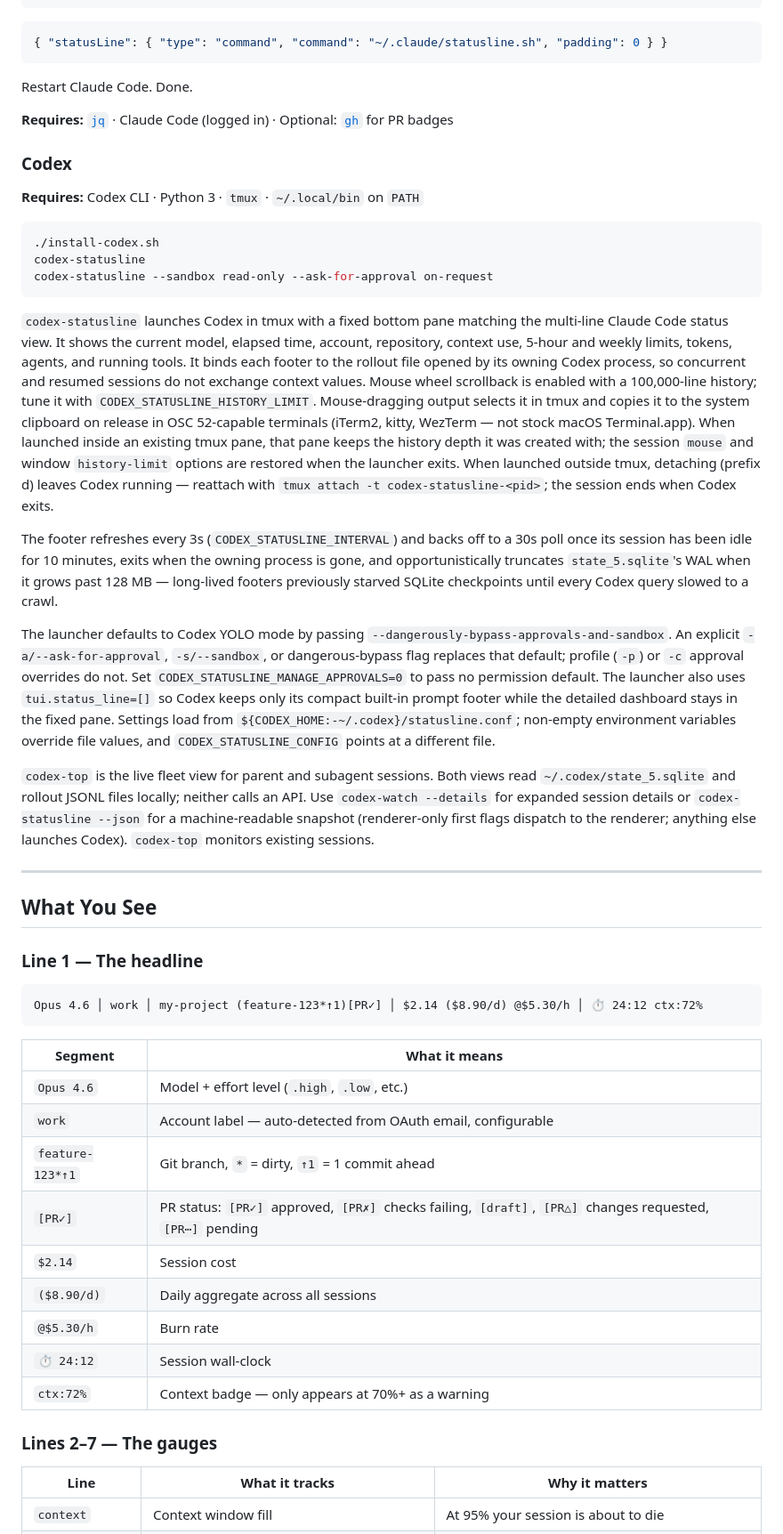
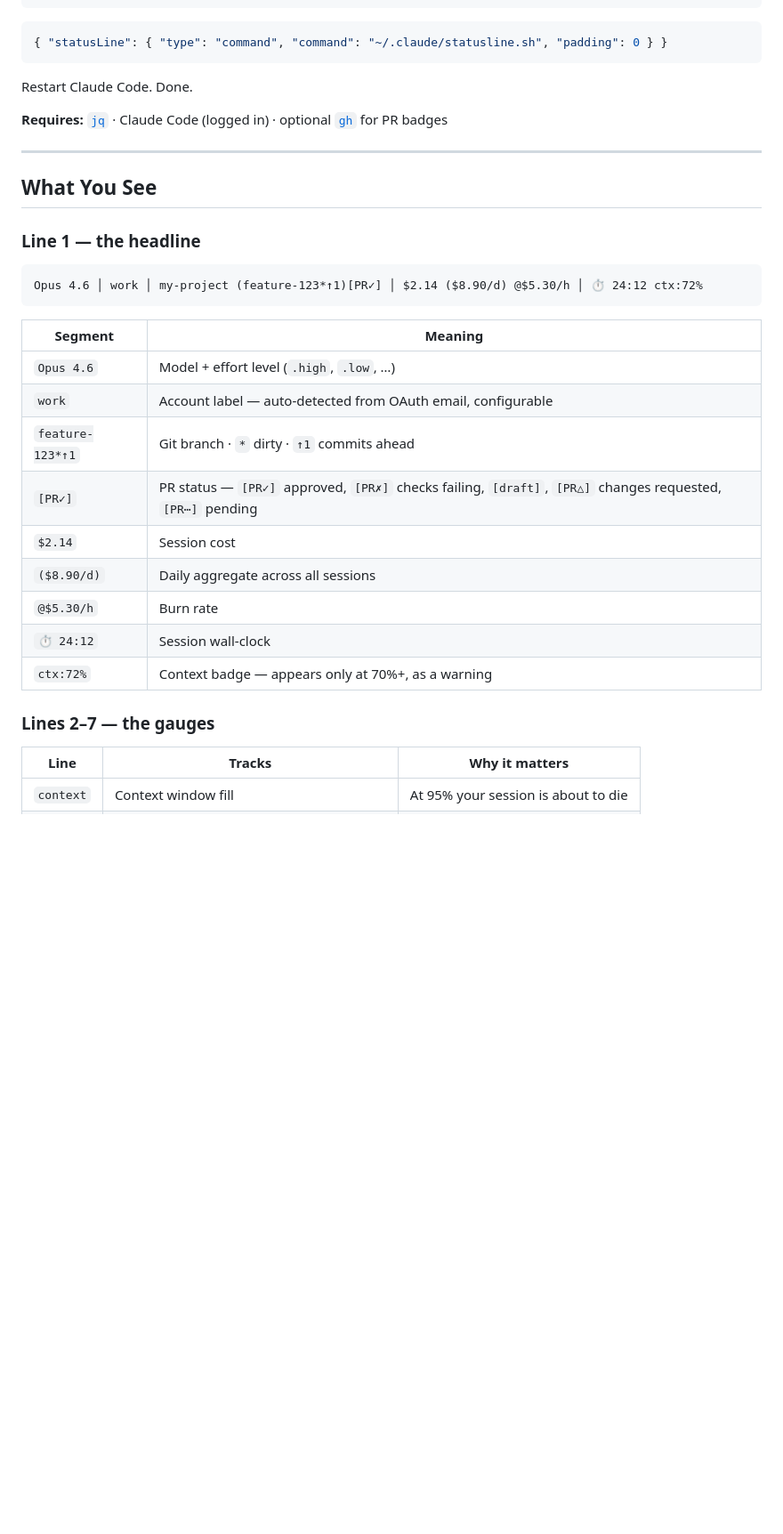
Before and after one commit to AndrewTKent/claude-statusline, a Markdown page: README.md, the part around one of its changes. Shown at 89% size. Rendered like a GitHub page; folded sections open; blank space fills up the shorter version.

````diff
--- a/README.md
+++ b/README.md
@@ -48,79 +61,32 @@ cp bin/statusline.sh ~/.claude/statusline.sh && chmod +x ~/.claude/statusline.sh
 
 Restart Claude Code. Done.
 
-**Requires:** [`jq`](https://jqlang.github.io/jq/) &middot; Claude Code (logged in) &middot; Optional: [`gh`](https://cli.github.com/) for PR badges
-
-### Codex
-
-**Requires:** Codex CLI &middot; Python 3 &middot; `tmux` &middot; `~/.local/bin` on `PATH`
-
-```bash
-./install-codex.sh
-codex-statusline
-codex-statusline --sandbox read-only --ask-for-approval on-request
-```
-
-`codex-statusline` launches Codex in tmux with a fixed bottom pane matching the
-multi-line Claude Code status view. It shows the current model, elapsed time,
-account, repository, context use, 5-hour and weekly limits, tokens, agents, and
-running tools. It binds each footer to the rollout file opened by its owning Codex
-process, so concurrent and resumed sessions do not exchange context values. Mouse
-wheel scrollback is enabled with a 100,000-line history; tune it with
-`CODEX_STATUSLINE_HISTORY_LIMIT`. Mouse-dragging output selects it in tmux and
-copies it to the system clipboard on release in OSC 52-capable terminals
-(iTerm2, kitty, WezTerm — not stock macOS Terminal.app). When launched inside an existing
-tmux pane, that pane keeps the history depth it was created with; the session
-`mouse` and window `history-limit` options are restored when the launcher exits.
-When launched outside tmux, detaching (prefix d) leaves Codex running — reattach with
-`tmux attach -t codex-statusline-<pid>`; the session ends when Codex exits.
-
-The footer refreshes every 3s (`CODEX_STATUSLINE_INTERVAL`) and backs off to a
-30s poll once its session has been idle for 10 minutes, exits when the owning
-process is gone, and opportunistically truncates `state_5.sqlite`'s WAL when it
-grows past 128 MB — long-lived footers previously starved SQLite checkpoints
-until every Codex query slowed to a crawl.
-
-The launcher defaults to Codex YOLO mode by passing
-`--dangerously-bypass-approvals-and-sandbox`. An explicit `-a/--ask-for-approval`,
-`-s/--sandbox`, or dangerous-bypass flag replaces that default; profile (`-p`) or
-`-c` approval overrides do not. Set
-`CODEX_STATUSLINE_MANAGE_APPROVALS=0` to pass no permission default. The launcher also uses
-`tui.status_line=[]` so Codex keeps only its compact built-in prompt footer while
-the detailed dashboard stays in the fixed pane.
-Settings load from `${CODEX_HOME:-~/.codex}/statusline.conf`; non-empty environment
-variables override file values, and `CODEX_STATUSLINE_CONFIG` points at a
-different file.
-
-`codex-top` is the live fleet view for parent and subagent sessions. Both views
-read `~/.codex/state_5.sqlite` and rollout JSONL files locally; neither calls an
-API. Use `codex-watch --details` for expanded session details or
-`codex-statusline --json` for a machine-readable snapshot (renderer-only first flags
-dispatch to the renderer; anything else launches Codex). `codex-top` monitors existing sessions.
+**Requires:** [`jq`](https://jqlang.github.io/jq/) &middot; Claude Code (logged in) &middot; optional [`gh`](https://cli.github.com/) for PR badges
 
 ---
 
 ## What You See
 
-### Line 1 — The headline
+### Line 1 — the headline
 
 ```
 Opus 4.6 │ work │ my-project (feature-123*↑1)[PR✓] │ $2.14 ($8.90/d) @$5.30/h │ ⏱ 24:12 ctx:72%
 ```
 
-| Segment | What it means |
-|---------|---------------|
-| `Opus 4.6` | Model + effort level (`.high`, `.low`, etc.) |
+| Segment | Meaning |
+|---|---|
+| `Opus 4.6` | Model + effort level (`.high`, `.low`, …) |
 | `work` | Account label — auto-detected from OAuth email, configurable |
-| `feature-123*↑1` | Git branch, `*` = dirty, `↑1` = 1 commit ahead |
-| `[PR✓]` | PR status: `[PR✓]` approved, `[PR✗]` checks failing, `[draft]`, `[PR△]` changes requested, `[PR⋯]` pending |
+| `feature-123*↑1` | Git branch &middot; `*` dirty &middot; `↑1` commits ahead |
+| `[PR✓]` | PR status — `[PR✓]` approved, `[PR✗]` checks failing, `[draft]`, `[PR△]` changes requested, `[PR⋯]` pending |
 | `$2.14` | Session cost |
 | `($8.90/d)` | Daily aggregate across all sessions |
 | `@$5.30/h` | Burn rate |
 | `⏱ 24:12` | Session wall-clock |
-| `ctx:72%` | Context badge — only appears at 70%+ as a warning |
+| `ctx:72%` | Context badge — appears only at 70%+, as a warning |
 
-### Lines 2–7 — The gauges
+### Lines 2–7 — the gauges
 
-| Line | What it tracks | Why it matters |
-|------|---------------|----------------|
+| Line | Tracks | Why it matters |
+|---|---|---|
 | `context` | Context window fill | At 95% your session is about to die |
````
Also changed, not shown: other parts of README.md (+107 -153 lines).
